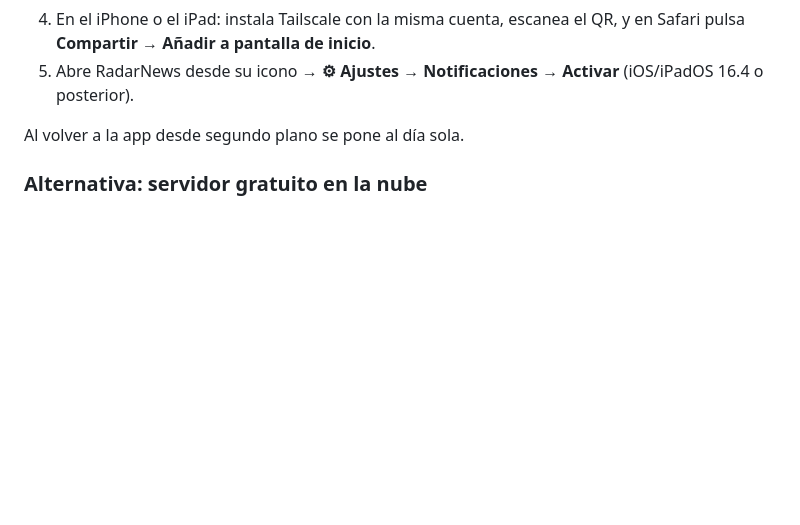
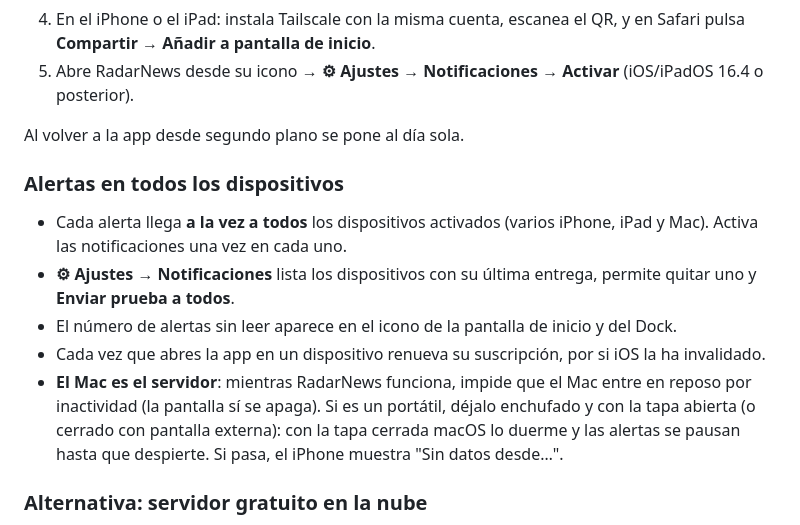
Before and after one commit to sanderdayan1982/cslc-pipeline, a Markdown page: radarnews/README.md, the part around the change. GitHub-like rendering; blank space fills up the shorter version.

Commit message:
RadarNews: documentación de alertas en todos los dispositivos
Co-authored-by: sanderdayan1982 <sanderdayan1982@users.noreply.github.com>

```diff
--- a/radarnews/README.md
+++ b/radarnews/README.md
@@ -78,6 +78,14 @@ Para abrirlo desde el iPhone o el iPad, con push, hace falta HTTPS entre tus dis
 
 Al volver a la app desde segundo plano se pone al día sola.
 
+### Alertas en todos los dispositivos
+
+- Cada alerta llega **a la vez a todos** los dispositivos activados (varios iPhone, iPad y Mac). Activa las notificaciones una vez en cada uno.
+- **⚙︎ Ajustes → Notificaciones** lista los dispositivos con su última entrega, permite quitar uno y **Enviar prueba a todos**.
+- El número de alertas sin leer aparece en el icono de la pantalla de inicio y del Dock.
+- Cada vez que abres la app en un dispositivo renueva su suscripción, por si iOS la ha invalidado.
+- **El Mac es el servidor**: mientras RadarNews funciona, impide que el Mac entre en reposo por inactividad (la pantalla sí se apaga). Si es un portátil, déjalo enchufado y con la tapa abierta (o cerrado con pantalla externa): con la tapa cerrada macOS lo duerme y las alertas se pausan hasta que despierte. Si pasa, el iPhone muestra "Sin datos desde…".
+
 ### Alternativa: servidor gratuito en la nube
 
 Para que funcione con el Mac apagado, el `Dockerfile` sirve para cualquier máquina gratuita (p. ej. la capa *Always Free* de Oracle Cloud):
```
Also changed, not shown: radarnews/SPEC.md (+3 -0 lines).
